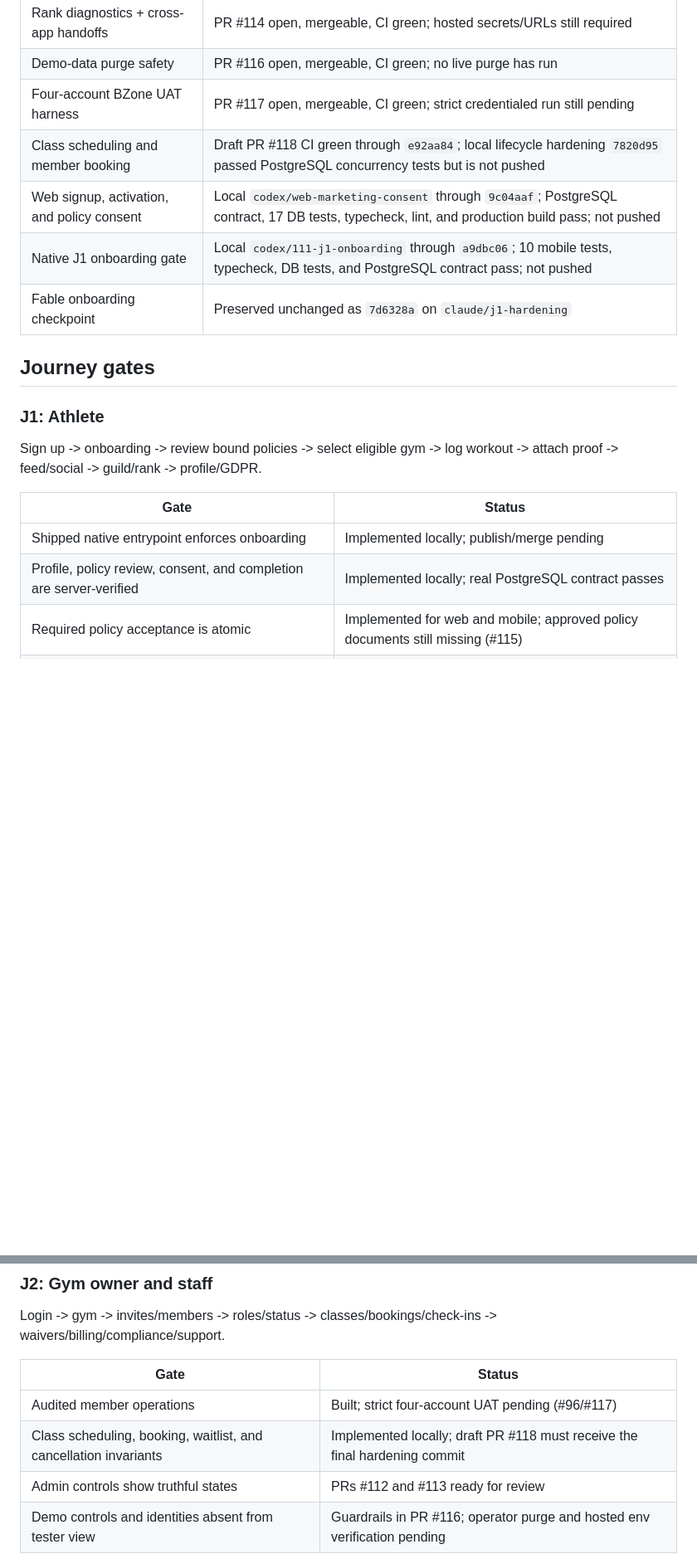
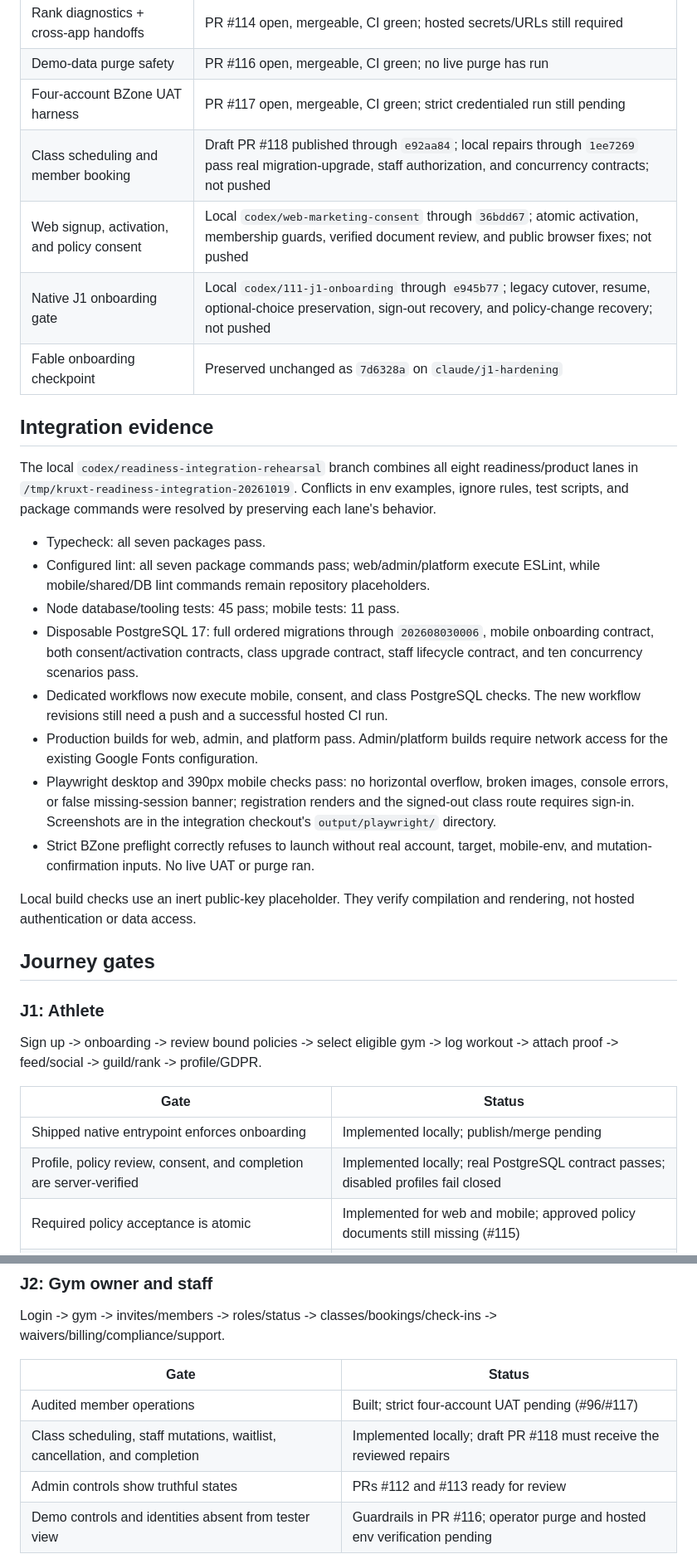
Before and after one commit to musta96/kruxt-beta, a Markdown page: READINESS.md, 2 parts joined by grey strips. Shown at 83% size. GitHub-like rendering; blank space fills up the shorter version.

Commit message:
docs(readiness): record integrated release verification
Co-Authored-By: Codex <noreply@openai.com>

```diff
--- a/READINESS.md
+++ b/READINESS.md
@@ -22,10 +22,38 @@ outstanding.
 | Rank diagnostics + cross-app handoffs | PR #114 open, mergeable, CI green; hosted secrets/URLs still required |
 | Demo-data purge safety | PR #116 open, mergeable, CI green; no live purge has run |
 | Four-account BZone UAT harness | PR #117 open, mergeable, CI green; strict credentialed run still pending |
-| Class scheduling and member booking | Draft PR #118 CI green through `e92aa84`; local lifecycle hardening `7820d95` passed PostgreSQL concurrency tests but is not pushed |
-| Web signup, activation, and policy consent | Local `codex/web-marketing-consent` through `9c04aaf`; PostgreSQL contract, 17 DB tests, typecheck, lint, and production build pass; not pushed |
-| Native J1 onboarding gate | Local `codex/111-j1-onboarding` through `a9dbc06`; 10 mobile tests, typecheck, DB tests, and PostgreSQL contract pass; not pushed |
+| Class scheduling and member booking | Draft PR #118 published through `e92aa84`; local repairs through `1ee7269` pass real migration-upgrade, staff authorization, and concurrency contracts; not pushed |
+| Web signup, activation, and policy consent | Local `codex/web-marketing-consent` through `36bdd67`; atomic activation, membership guards, verified document review, and public browser fixes; not pushed |
+| Native J1 onboarding gate | Local `codex/111-j1-onboarding` through `e945b77`; legacy cutover, resume, optional-choice preservation, sign-out recovery, and policy-change recovery; not pushed |
 | Fable onboarding checkpoint | Preserved unchanged as `7d6328a` on `claude/j1-hardening` |
+
+## Integration evidence
+
+The local `codex/readiness-integration-rehearsal` branch combines all eight
+readiness/product lanes in `/tmp/kruxt-readiness-integration-20261019`.
+Conflicts in env examples, ignore rules, test scripts, and package commands were
+resolved by preserving each lane's behavior.
+
+- Typecheck: all seven packages pass.
+- Configured lint: all seven package commands pass; web/admin/platform execute
+  ESLint, while mobile/shared/DB lint commands remain repository placeholders.
+- Node database/tooling tests: 45 pass; mobile tests: 11 pass.
+- Disposable PostgreSQL 17: full ordered migrations through `202608030006`,
+  mobile onboarding contract, both consent/activation contracts, class upgrade
+  contract, staff lifecycle contract, and ten concurrency scenarios pass.
+- Dedicated workflows now execute mobile, consent, and class PostgreSQL checks.
+  The new workflow revisions still need a push and a successful hosted CI run.
+- Production builds for web, admin, and platform pass. Admin/platform builds
+  require network access for the existing Google Fonts configuration.
+- Playwright desktop and 390px mobile checks pass: no horizontal overflow,
+  broken images, console errors, or false missing-session banner; registration
+  renders and the signed-out class route requires sign-in. Screenshots are in
+  the integration checkout's `output/playwright/` directory.
+- Strict BZone preflight correctly refuses to launch without real account,
+  target, mobile-env, and mutation-confirmation inputs. No live UAT or purge ran.
+
+Local build checks use an inert public-key placeholder. They verify compilation
+and rendering, not hosted authentication or data access.
 
 ## Journey gates
 
@@ -37,7 +65,7 @@ workout -> attach proof -> feed/social -> guild/rank -> profile/GDPR.
 | Gate | Status |
 |------|--------|
 | Shipped native entrypoint enforces onboarding | Implemented locally; publish/merge pending |
-| Profile, policy review, consent, and completion are server-verified | Implemented locally; real PostgreSQL contract passes |
+| Profile, policy review, consent, and completion are server-verified | Implemented locally; real PostgreSQL contract passes; disabled profiles fail closed |
 | Required policy acceptance is atomic | Implemented for web and mobile; approved policy documents still missing (#115) |
 | Rank recompute reports actionable failures | PR #114; successful hosted run blocked on Actions secrets (#103) |
 | Full workout/proof/feed/profile flow on a device | Pending Expo/device smoke |
@@ -50,7 +78,7 @@ waivers/billing/compliance/support.
 | Gate | Status |
 |------|--------|
 | Audited member operations | Built; strict four-account UAT pending (#96/#117) |
-| Class scheduling, booking, waitlist, and cancellation invariants | Implemented locally; draft PR #118 must receive the final hardening commit |
+| Class scheduling, staff mutations, waitlist, cancellation, and completion | Implemented locally; draft PR #118 must receive the reviewed repairs |
 | Admin controls show truthful states | PRs #112 and #113 ready for review |
 | Demo controls and identities absent from tester view | Guardrails in PR #116; operator purge and hosted env verification pending |
 
```
Also changed, not shown: other parts of READINESS.md (+14 -6 lines).
